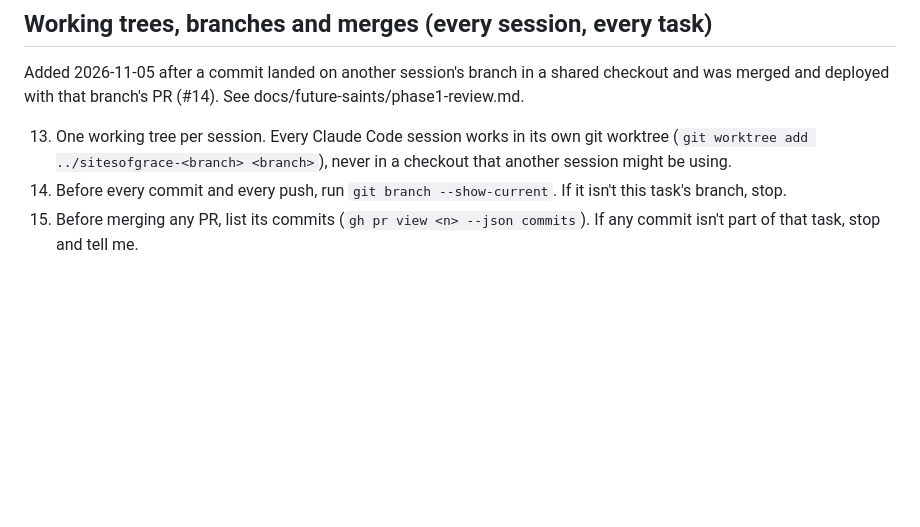
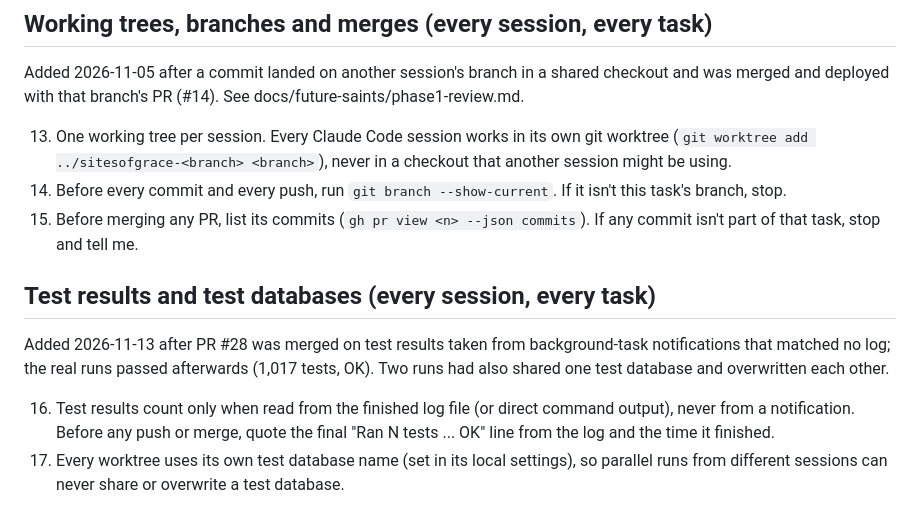
Before and after one commit to stevenfyfee-ui/sitesofgrace, a Markdown page: docs/v2/STANDING-RULES.md, the part around the change. Drawn GitHub-style; blank space fills up the shorter version.

Commit message:
Standing rules 16-17: test results from logs only; one test database per worktree
16. Test results count only from the finished log or direct command output, never a
    notification; quote the final "Ran N tests ... OK" line and its finish time before
    any push or merge.
17. Every worktree sets its own test database name in its local settings.

Co-Authored-By: Claude Opus 5.5 <noreply@anthropic.com>

```diff
--- a/docs/v2/STANDING-RULES.md
+++ b/docs/v2/STANDING-RULES.md
@@ -48,3 +48,14 @@ merged and deployed with that branch's PR (#14). See docs/future-saints/phase1-r
     branch, stop.
 15. Before merging any PR, list its commits (`gh pr view <n> --json commits`). If any commit isn't
     part of that task, stop and tell me.
+
+## Test results and test databases (every session, every task)
+Added 2026-11-13 after PR #28 was merged on test results taken from background-task notifications
+that matched no log; the real runs passed afterwards (1,017 tests, OK). Two runs had also shared one
+test database and overwritten each other.
+
+16. Test results count only when read from the finished log file (or direct command output),
+    never from a notification. Before any push or merge, quote the final "Ran N tests ... OK"
+    line from the log and the time it finished.
+17. Every worktree uses its own test database name (set in its local settings), so parallel runs
+    from different sessions can never share or overwrite a test database.
```
